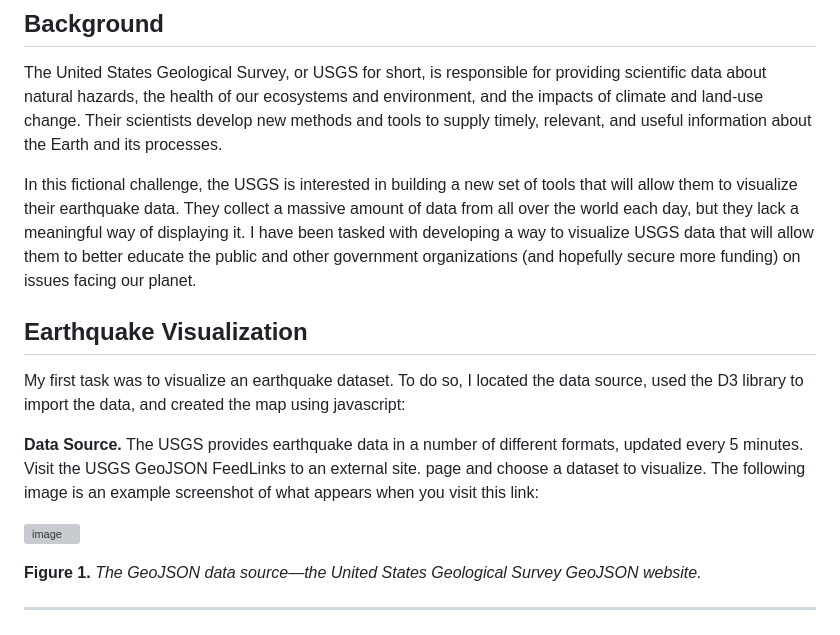
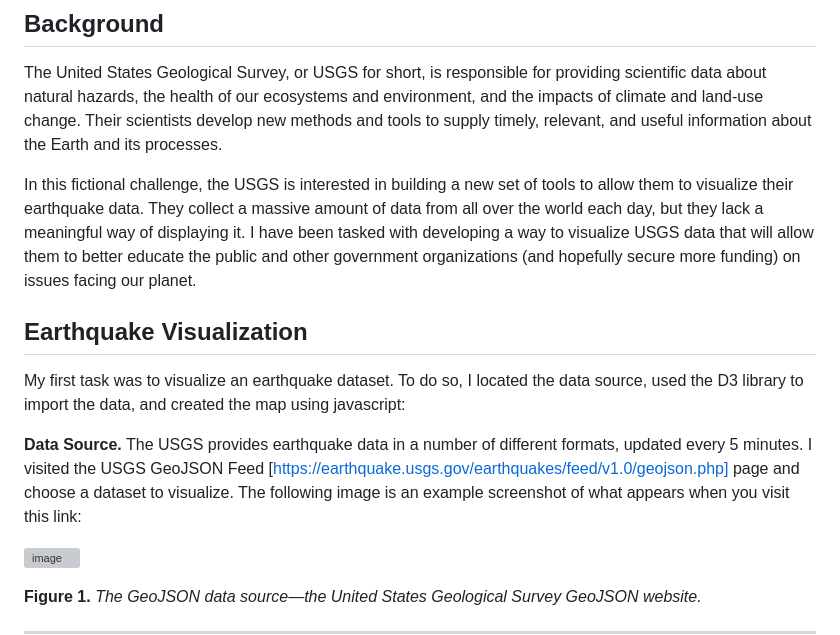
Before and after one commit to nicholaishaw/leaflet-challenge, a Markdown page: README.md, the part around the change. GitHub-like rendering; grey boxes are pictures that could not be loaded.

```diff
--- a/README.md
+++ b/README.md
@@ -3,12 +3,12 @@
 ## Background
 The United States Geological Survey, or USGS for short, is responsible for providing scientific data about natural hazards, the health of our ecosystems and environment, and the impacts of climate and land-use change. Their scientists develop new methods and tools to supply timely, relevant, and useful information about the Earth and its processes.
 
-In this fictional challenge, the USGS is interested in building a new set of tools that will allow them to visualize their earthquake data. They collect a massive amount of data from all over the world each day, but they lack a meaningful way of displaying it. I have been tasked with developing a way to visualize USGS data that will allow them to better educate the public and other government organizations (and hopefully secure more funding) on issues facing our planet.
+In this fictional challenge, the USGS is interested in building a new set of tools to allow them to visualize their earthquake data. They collect a massive amount of data from all over the world each day, but they lack a meaningful way of displaying it. I have been tasked with developing a way to visualize USGS data that will allow them to better educate the public and other government organizations (and hopefully secure more funding) on issues facing our planet.
 
 ## Earthquake Visualization
 My first task was to visualize an earthquake dataset. To do so, I located the data source, used the D3 library to import the data, and created the map using javascript:
 
-**Data Source.** The USGS provides earthquake data in a number of different formats, updated every 5 minutes. Visit the USGS GeoJSON FeedLinks to an external site. page and choose a dataset to visualize. The following image is an example screenshot of what appears when you visit this link:
+**Data Source.** The USGS provides earthquake data in a number of different formats, updated every 5 minutes. I visited the USGS GeoJSON Feed [https://earthquake.usgs.gov/earthquakes/feed/v1.0/geojson.php] page and choose a dataset to visualize. The following image is an example screenshot of what appears when you visit this link:
 
 ![image](https://github.com/nicholaishaw/leaflet-challenge/assets/135463220/2cb002a4-4f97-4e2a-8e70-e20eb0e4f770)
 
```
